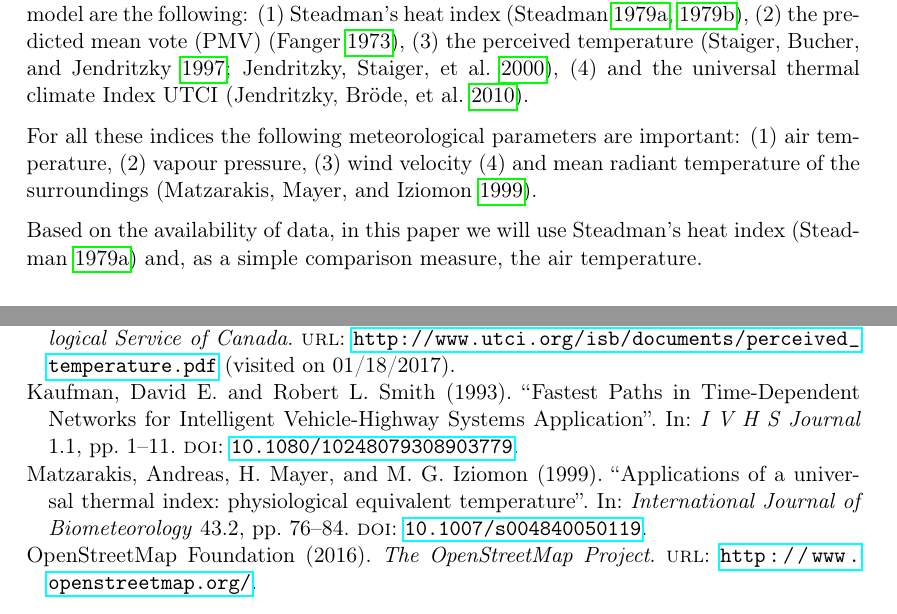
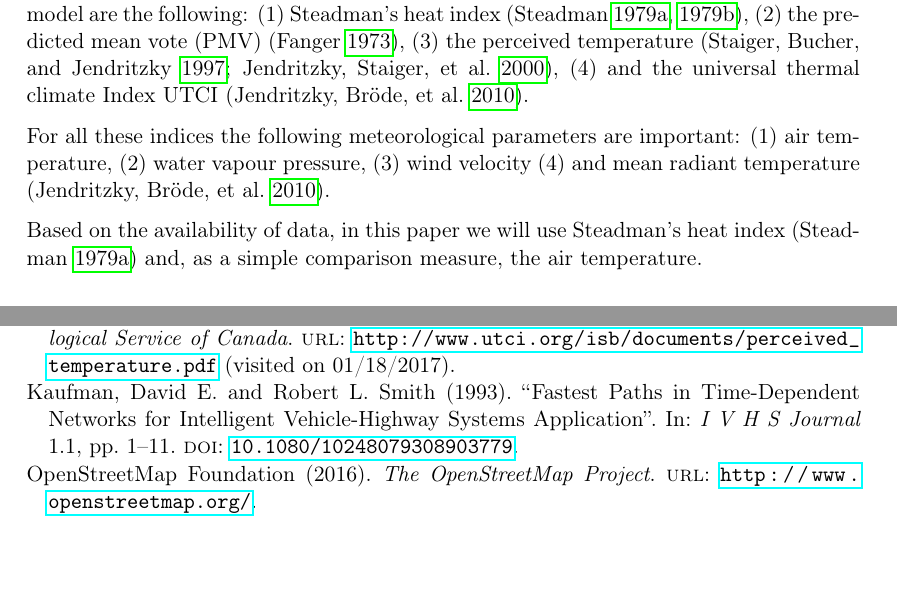
Before and after one commit to joachimrussig/GI_Forum_2017_Paper, a LaTeX paper (paper.tex, which reads introduction.tex): two parts of pages 2 and 12 of 14, joined at a grey line, cut so that both start at the same text, the shorter picture padded with empty space. Compiled offline with pdfLaTeX.

Commit message:
Changed citation

```diff
--- a/introduction.tex
+++ b/introduction.tex
@@ -31,9 +31,9 @@ The impact of heat on the human body has long been a subject of study. Thermal c
 For all these indices the following meteorological parameters are important:
 \begin{inparaenum}[(1)]
 \item air temperature,
-\item vapour pressure,
+\item water vapour pressure,
 \item wind velocity
-\item and mean radiant temperature of the surroundings \parencite{Matzarakis1999}.
+\item and mean radiant temperature \parencite{Jendritzky2010}.
 \end{inparaenum}
 
 Based on the availability of data, in this paper we will use \citeauthor{Steadman1979}'s heat index \parencite{Steadman1979} and, as a simple comparison measure, the air temperature.
```
